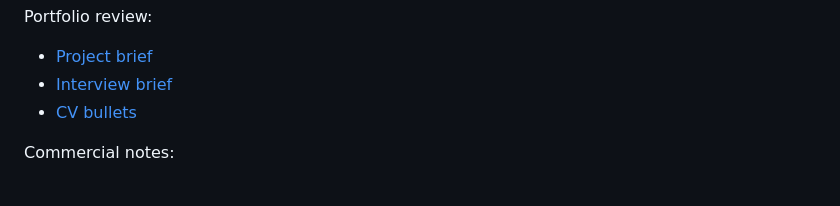
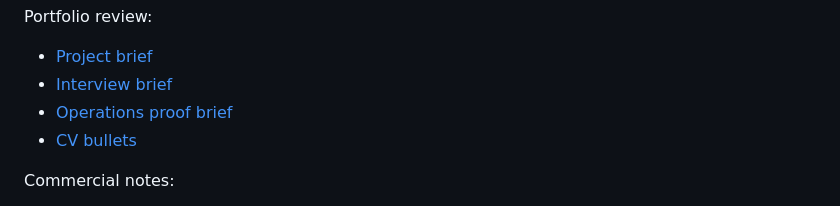
Before and after one commit to NovaAI01/music-library-automation-pipeline, a Markdown page: README.md, the part around the change. Rendered like a GitHub page.

Commit message:
Add operations proof brief (#10)

```diff
--- a/README.md
+++ b/README.md
@@ -223,6 +223,7 @@ Portfolio review:
 
 - [Project brief](docs/portfolio/project-brief.md)
 - [Interview brief](docs/portfolio/interview-brief.md)
+- [Operations proof brief](docs/portfolio/operations-proof-brief.md)
 - [CV bullets](docs/portfolio/cv-bullets.md)
 
 Commercial notes:
```
Also changed, not shown: docs/portfolio/operations-proof-brief.md (added, +133 -0 lines).
